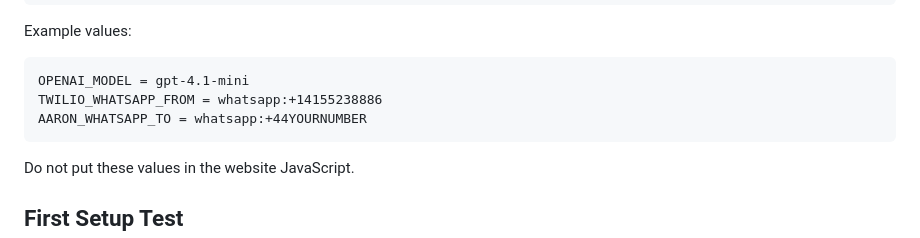
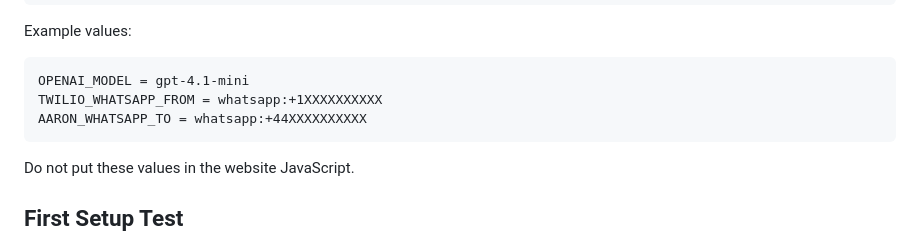
Before and after one commit to aberesford074-web/AEGIS, a Markdown page: whatsapp-email-agent-setup.md, the part around the change. GitHub-like rendering.

Commit message:
Remove personal setup details from documentation

````diff
--- a/whatsapp-email-agent-setup.md
+++ b/whatsapp-email-agent-setup.md
@@ -73,8 +73,8 @@ Example values:
 
 ```text
 OPENAI_MODEL = gpt-4.1-mini
-TWILIO_WHATSAPP_FROM = whatsapp:+14155238886
-AARON_WHATSAPP_TO = whatsapp:+44YOURNUMBER
+TWILIO_WHATSAPP_FROM = whatsapp:+1XXXXXXXXXX
+AARON_WHATSAPP_TO = whatsapp:+44XXXXXXXXXX
 ```
 
 Do not put these values in the website JavaScript.
````
